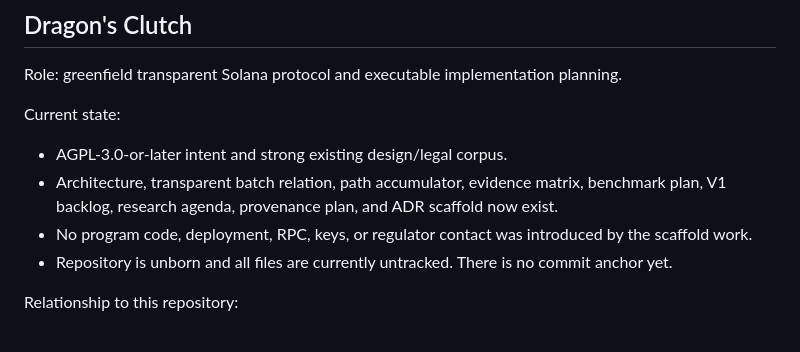
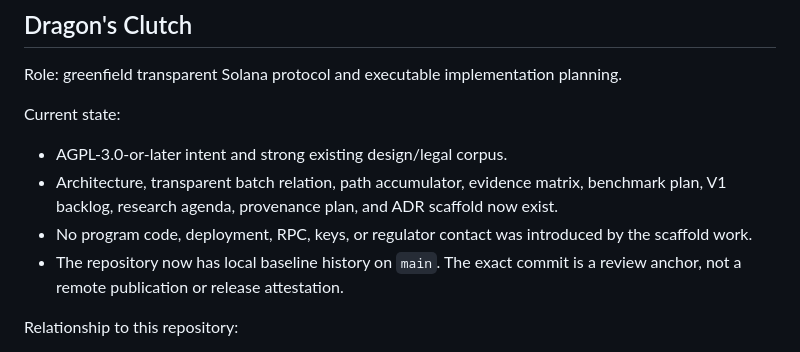
Before and after one commit to emberian/degg-research, a Markdown page: docs/LOCAL_LINEAGE.md, the part around the change. Rendered like a GitHub page.

```diff
--- a/docs/LOCAL_LINEAGE.md
+++ b/docs/LOCAL_LINEAGE.md
@@ -15,8 +15,8 @@ Current state:
   now exist.
 - No program code, deployment, RPC, keys, or regulator contact was introduced by
   the scaffold work.
-- Repository is unborn and all files are currently untracked. There is no commit
-  anchor yet.
+- The repository now has local baseline history on `main`. The exact commit is
+  a review anchor, not a remote publication or release attestation.
 
 Relationship to this repository:
 
```
Also changed, not shown: CLAUDE_HANDOFF.md (+7 -6 lines).
